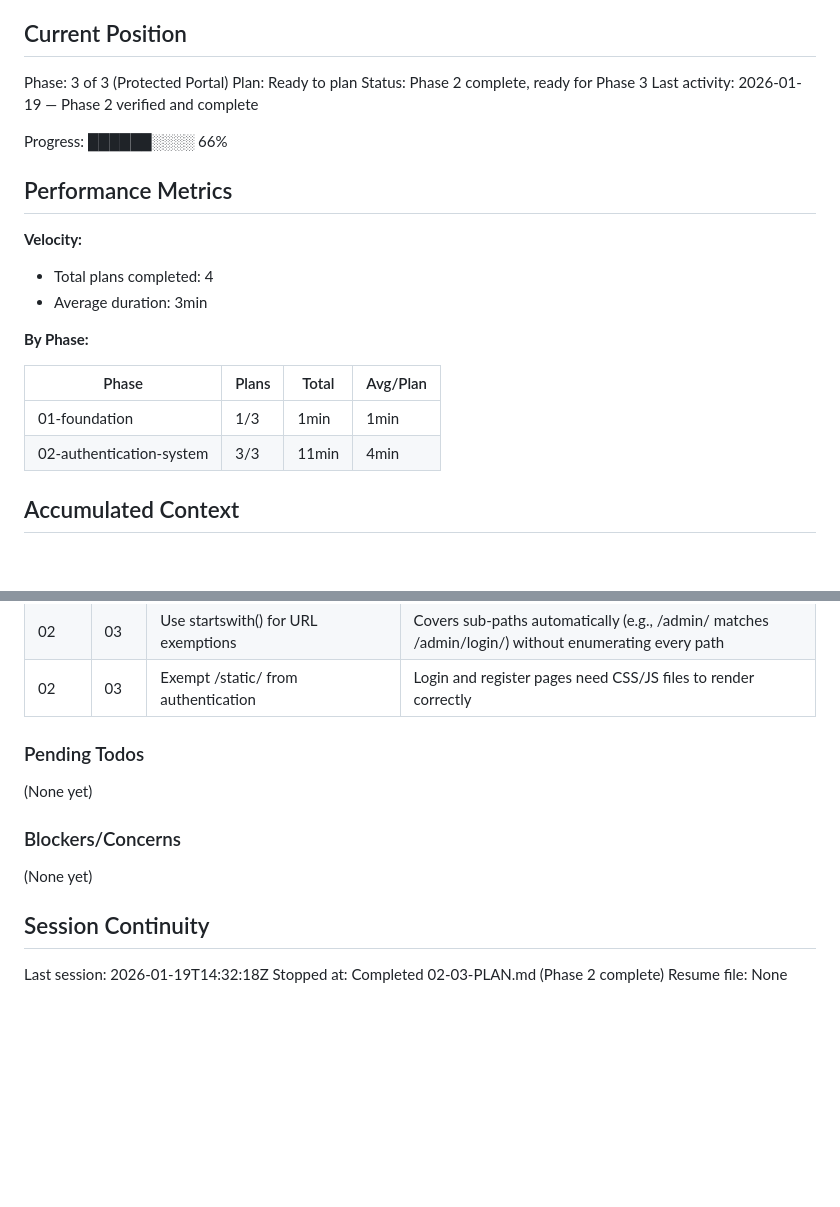
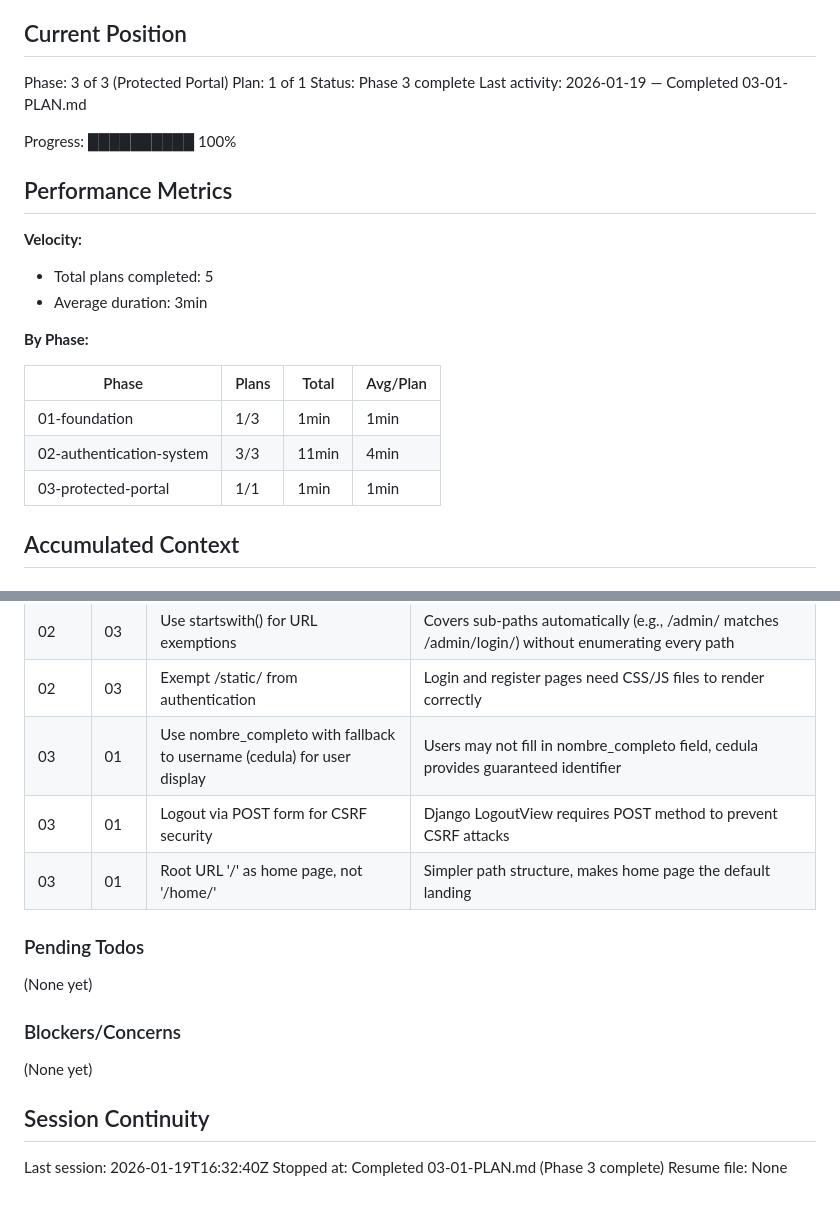
Before and after one commit to 0100-0100/Pagina-Madre-1, a Markdown page: .planning/STATE.md, 2 parts joined by grey strips. Rendered like a GitHub page; blank space fills up the shorter version.

Commit message:
docs(03-01): complete protected portal plan
Tasks completed: 3/3
- Create home view and URL route
- Create home page template with logout button
- Update LOGIN_REDIRECT_URL to point to home page

SUMMARY: .planning/phases/03-protected-portal/03-01-SUMMARY.md

```diff
--- a/.planning/STATE.md
+++ b/.planning/STATE.md
@@ -10,16 +10,16 @@ See: .planning/PROJECT.md
 ## Current Position
 
 Phase: 3 of 3 (Protected Portal)
-Plan: Ready to plan
-Status: Phase 2 complete, ready for Phase 3
-Last activity: 2026-01-19 — Phase 2 verified and complete
+Plan: 1 of 1
+Status: Phase 3 complete
+Last activity: 2026-01-19 — Completed 03-01-PLAN.md
 
-Progress: ██████░░░░ 66%
+Progress: ██████████ 100%
 
 ## Performance Metrics
 
 **Velocity:**
-- Total plans completed: 4
+- Total plans completed: 5
 - Average duration: 3min
 
 **By Phase:**
@@ -28,6 +28,7 @@ Progress: ██████░░░░ 66%
 |-------|-------|-------|----------|
 | 01-foundation | 1/3 | 1min | 1min |
 | 02-authentication-system | 3/3 | 11min | 4min |
+| 03-protected-portal | 1/1 | 1min | 1min |
 
 ## Accumulated Context
 
@@ -50,6 +51,9 @@ Progress: ██████░░░░ 66%
 | 02 | 03 | LoginRequired after AuthenticationMiddleware | LoginRequired needs request.user from AuthenticationMiddleware to check authentication |
 | 02 | 03 | Use startswith() for URL exemptions | Covers sub-paths automatically (e.g., /admin/ matches /admin/login/) without enumerating every path |
 | 02 | 03 | Exempt /static/ from authentication | Login and register pages need CSS/JS files to render correctly |
+| 03 | 01 | Use nombre_completo with fallback to username (cedula) for user display | Users may not fill in nombre_completo field, cedula provides guaranteed identifier |
+| 03 | 01 | Logout via POST form for CSRF security | Django LogoutView requires POST method to prevent CSRF attacks |
+| 03 | 01 | Root URL '/' as home page, not '/home/' | Simpler path structure, makes home page the default landing |
 
 ### Pending Todos
 
@@ -61,6 +65,6 @@ Progress: ██████░░░░ 66%
 
 ## Session Continuity
 
-Last session: 2026-01-19T14:32:18Z
-Stopped at: Completed 02-03-PLAN.md (Phase 2 complete)
+Last session: 2026-01-19T16:32:40Z
+Stopped at: Completed 03-01-PLAN.md (Phase 3 complete)
 Resume file: None
```
Also changed, not shown: 1 other file.
